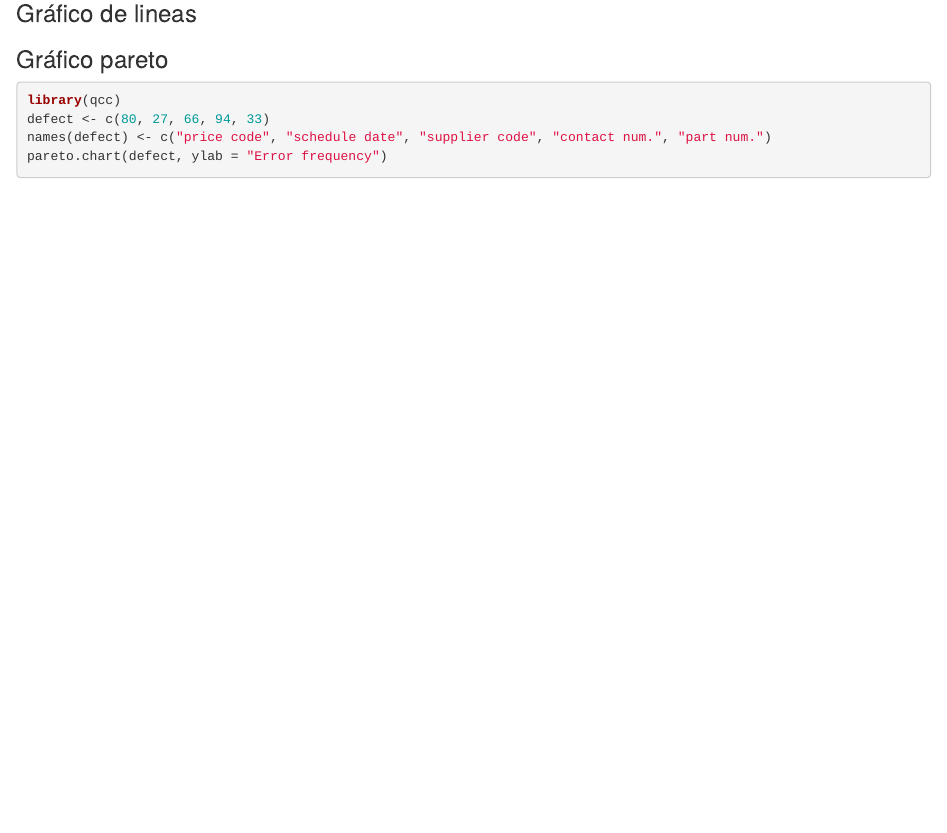
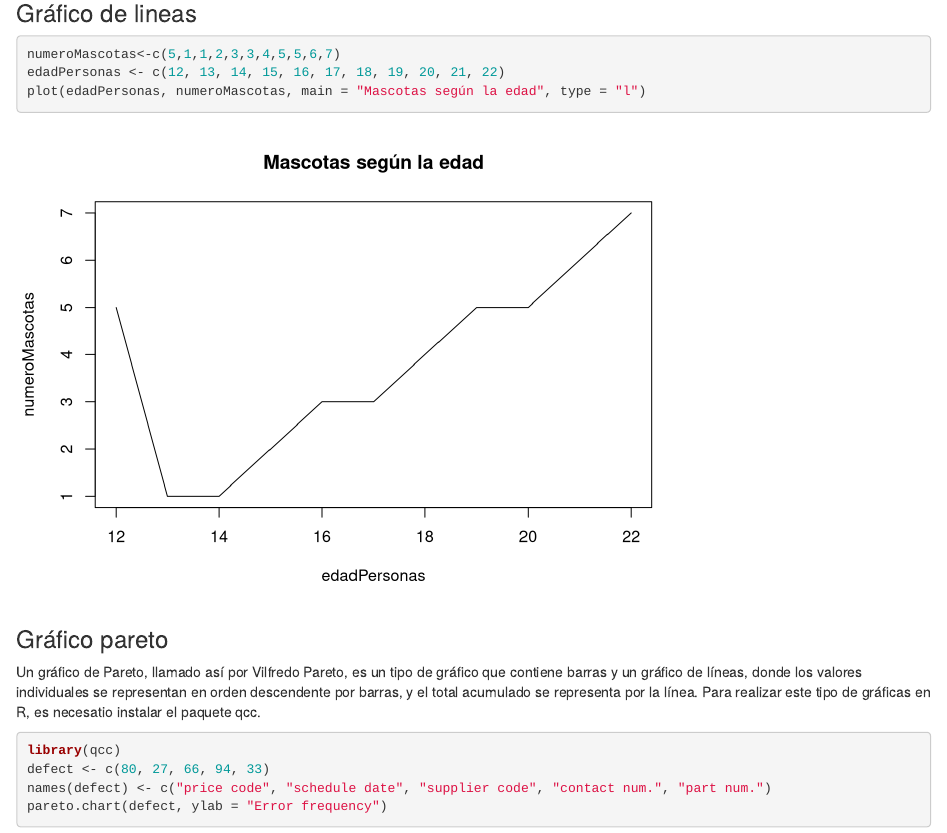
Before and after one commit to adgsgutierrez/proyectoprobabilidadestadistica, an R Markdown document (export_v0.0.Rmd): the page in a window 1100 px wide, from 3240 px down. Rendered offline with R 4.5, knitr and Pandoc, with nearby package versions; code that draws random numbers runs with fixed seeds of ours; some code elsewhere in the file could not run offline.

Commit message:
plot lineas

````diff
--- a/export_v0.0.Rmd
+++ b/export_v0.0.Rmd
@@ -90,9 +90,14 @@ library(prob)
  barplot(table,legend=TRUE,horiz=TRUE)
 ```
 ### Gráfico de lineas
-
+```{r}
+numeroMascotas<-c(5,1,1,2,3,3,4,5,5,6,7)
+edadPersonas <- c(12, 13, 14, 15, 16, 17, 18, 19, 20, 21, 22)
+plot(edadPersonas, numeroMascotas, main = "Mascotas según la edad", type = "l")
+```
 ### Gráfico pareto
-
+Un gráfico de Pareto, llamado así por Vilfredo Pareto, es un tipo de gráfico que contiene barras y un gráfico de líneas, donde los valores individuales se representan en orden descendente por barras, y el total acumulado se representa por la línea.
+Para realizar este tipo de gráficas en R, es necesatio instalar el paquete qcc.
 ```{r}
 library(qcc)
 defect <- c(80, 27, 66, 94, 33)
````
Also changed, not shown: export_v0.0.nb.html.
